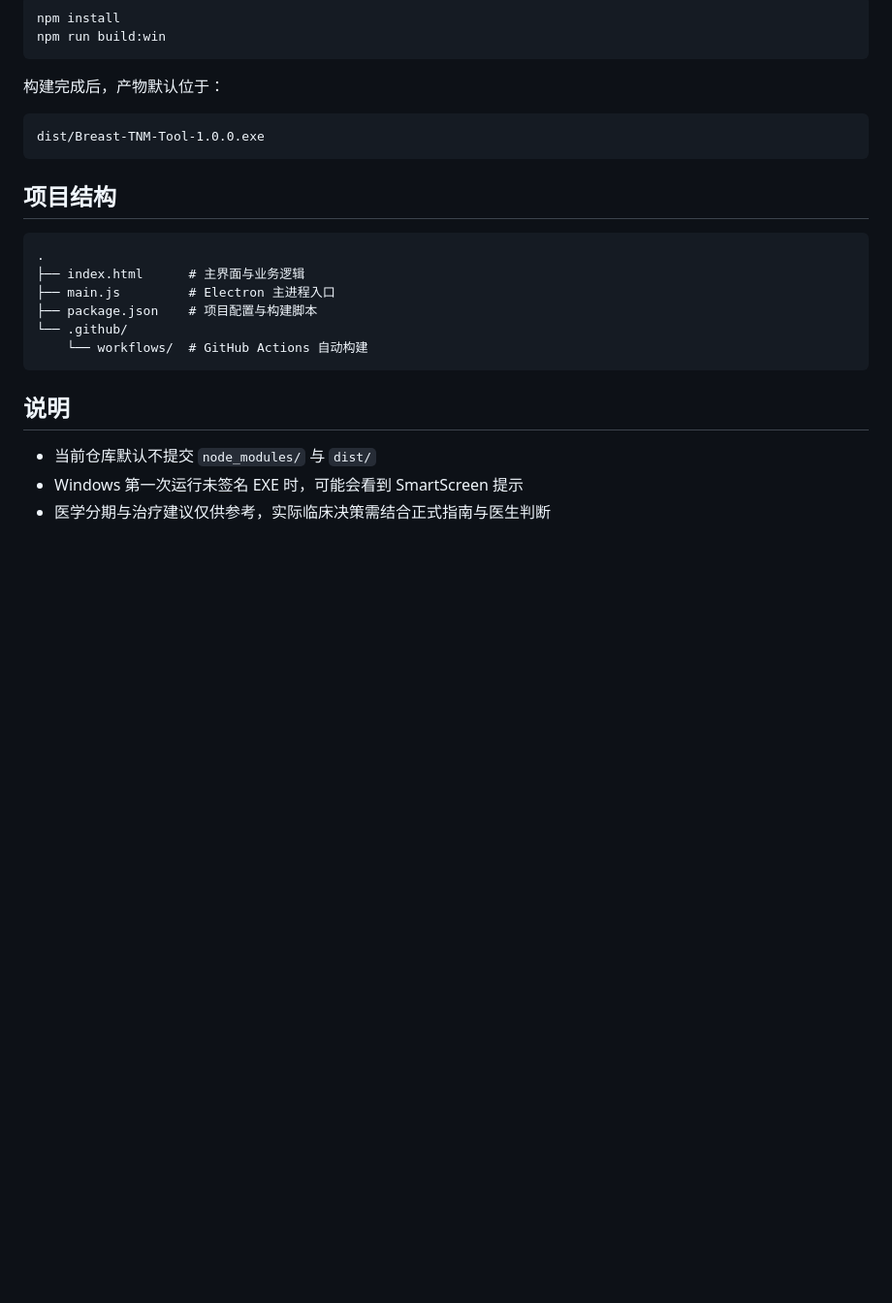
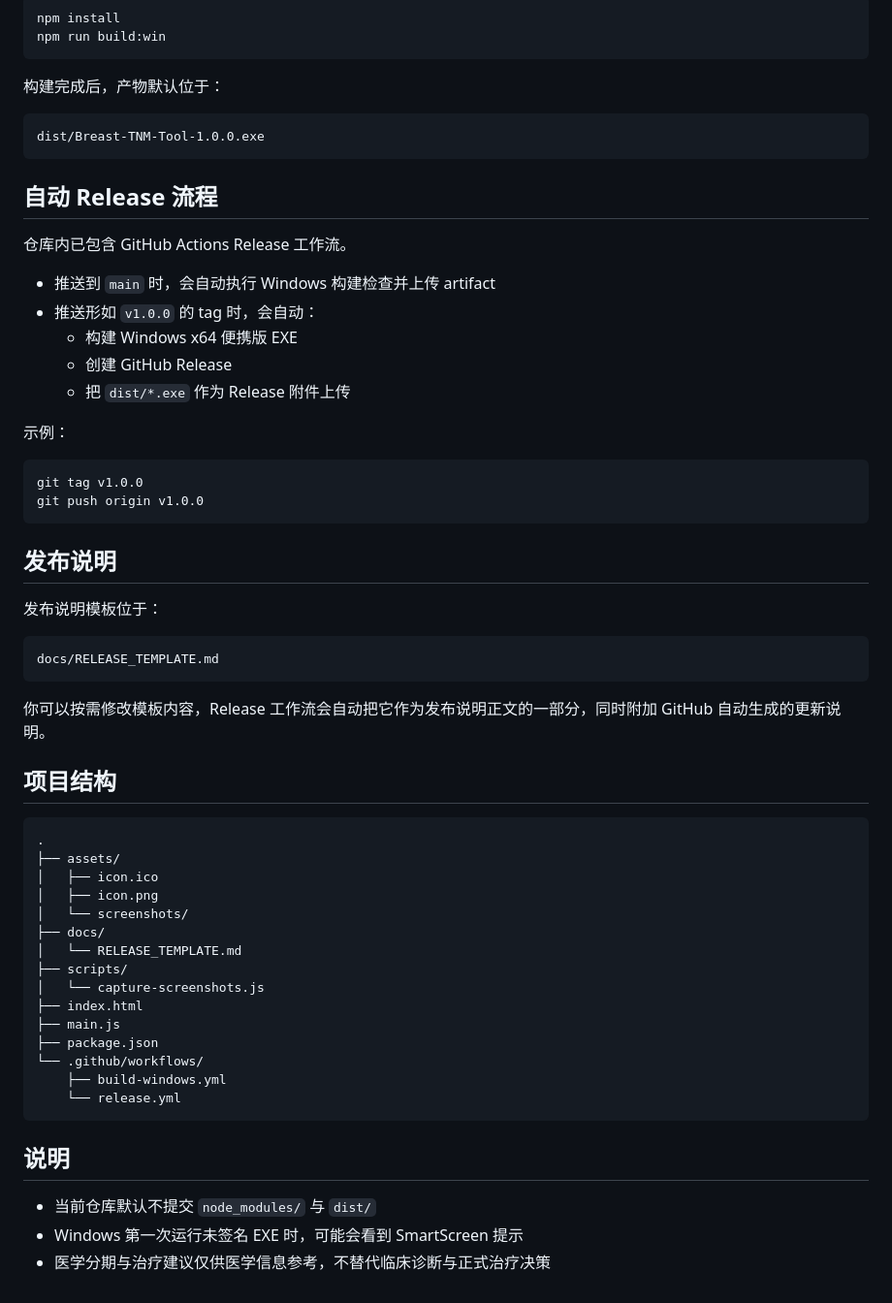
Before and after one commit to liqi3333/breast, a Markdown page: README.md, the part around one of its changes. Shown at 97% size. Drawn GitHub-style; blank space fills up the shorter version.

````diff
--- a/README.md
+++ b/README.md
@@ -31,19 +45,55 @@ npm run build:win
 dist/Breast-TNM-Tool-1.0.0.exe
 ```
 
+## 自动 Release 流程
+
+仓库内已包含 GitHub Actions Release 工作流。
+
+- 推送到 `main` 时，会自动执行 Windows 构建检查并上传 artifact
+- 推送形如 `v1.0.0` 的 tag 时，会自动：
+  - 构建 Windows x64 便携版 EXE
+  - 创建 GitHub Release
+  - 把 `dist/*.exe` 作为 Release 附件上传
+
+示例：
+
+```bash
+git tag v1.0.0
+git push origin v1.0.0
+```
+
+## 发布说明
+
+发布说明模板位于：
+
+```text
+docs/RELEASE_TEMPLATE.md
+```
+
+你可以按需修改模板内容，Release 工作流会自动把它作为发布说明正文的一部分，同时附加 GitHub 自动生成的更新说明。
+
 ## 项目结构
 
 ```text
 .
-├── index.html      # 主界面与业务逻辑
-├── main.js         # Electron 主进程入口
-├── package.json    # 项目配置与构建脚本
-└── .github/
-    └── workflows/  # GitHub Actions 自动构建
+├── assets/
+│   ├── icon.ico
+│   ├── icon.png
+│   └── screenshots/
+├── docs/
+│   └── RELEASE_TEMPLATE.md
+├── scripts/
+│   └── capture-screenshots.js
+├── index.html
+├── main.js
+├── package.json
+└── .github/workflows/
+    ├── build-windows.yml
+    └── release.yml
 ```
 
 ## 说明
 
 - 当前仓库默认不提交 `node_modules/` 与 `dist/`
 - Windows 第一次运行未签名 EXE 时，可能会看到 SmartScreen 提示
-- 医学分期与治疗建议仅供参考，实际临床决策需结合正式指南与医生判断
+- 医学分期与治疗建议仅供医学信息参考，不替代临床诊断与正式治疗决策
````
Also changed, not shown: other parts of README.md (+18 -4 lines), docs/RELEASE_TEMPLATE.md (added, +20 -0 lines), assets/icon.png (added), assets/screenshots/overview.png (added), assets/screenshots/treatment-plan.png (added), 4 other files.
